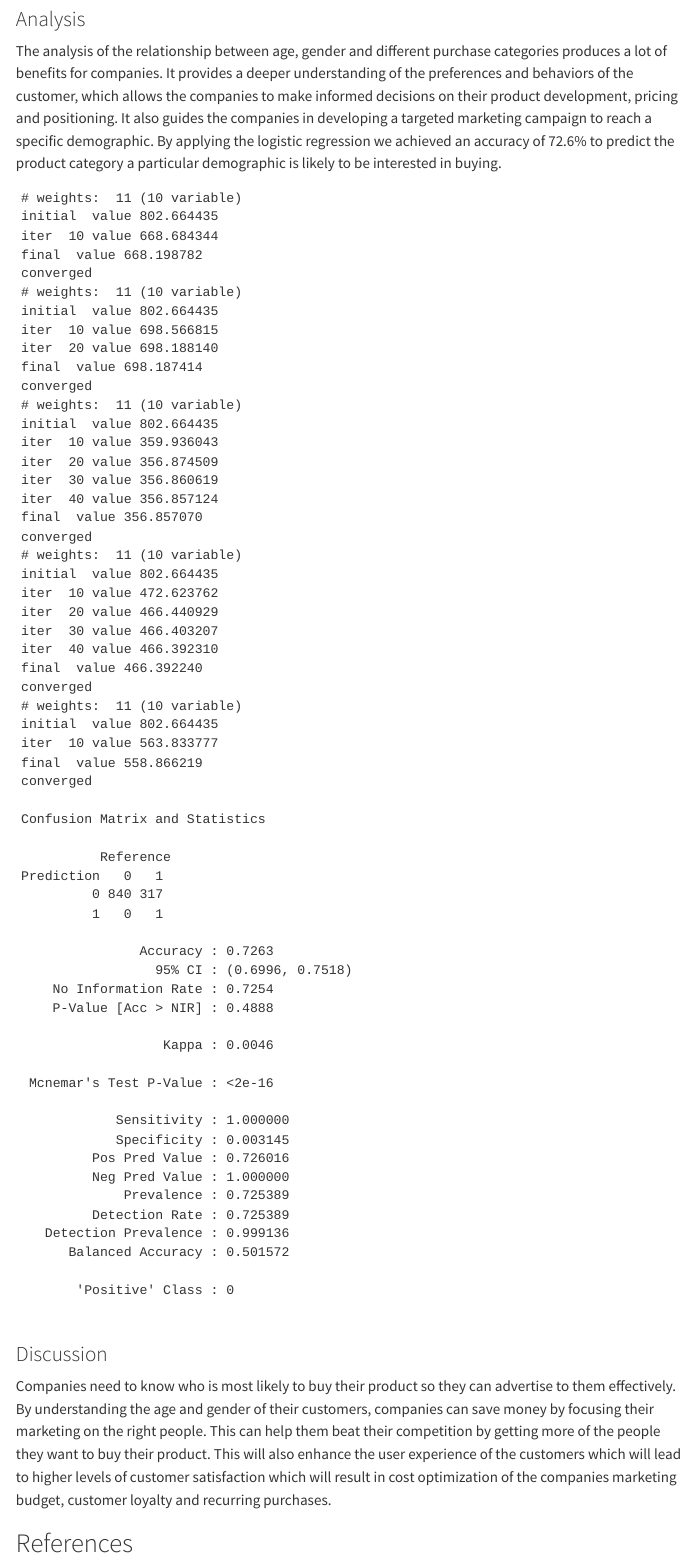
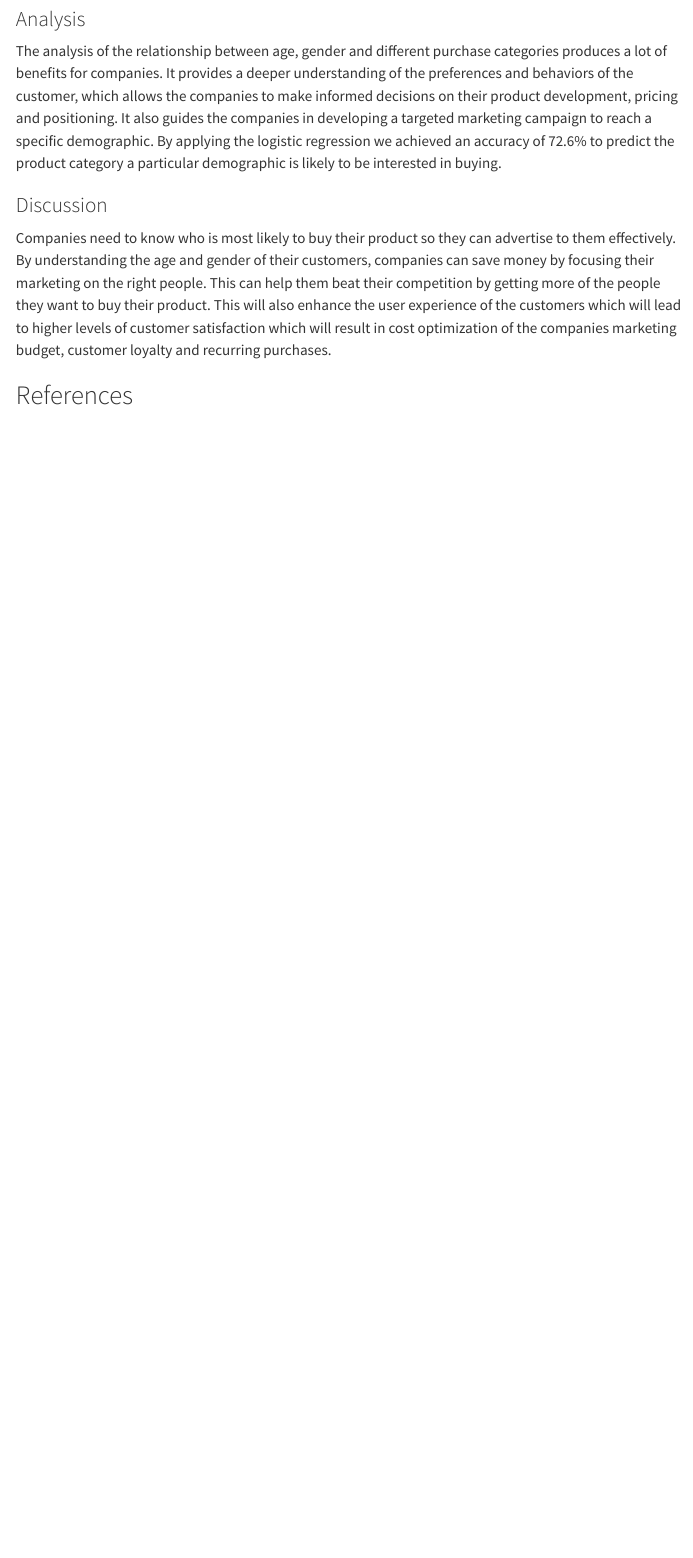
Before and after one commit to INFO-523-Exercises/project-final-Pattern-Pioneers, a Quarto document (index.qmd): the page in a window 1100 px wide, from 6560 px down. Rendered offline with R 4.5, knitr and Pandoc in place of Quarto, with nearby package versions; some code elsewhere in the file could not run offline; menus at the side of the page are left out; column names are cleaned by a stand-in for the janitor package.

Commit message:
output checks in index.qmd

````diff
--- a/index.qmd
+++ b/index.qmd
@@ -393,7 +393,7 @@ models <- list()
 reports <- list()
 ```
 
-```{r predictions_2}
+```{r predictions_2, include=FALSE}
 for (category in unique_categories) {
   # Binary variable for each category
   df_expanded[[category]] <- ifelse(df_expanded$purchase_category == category, 1, 0)
````
